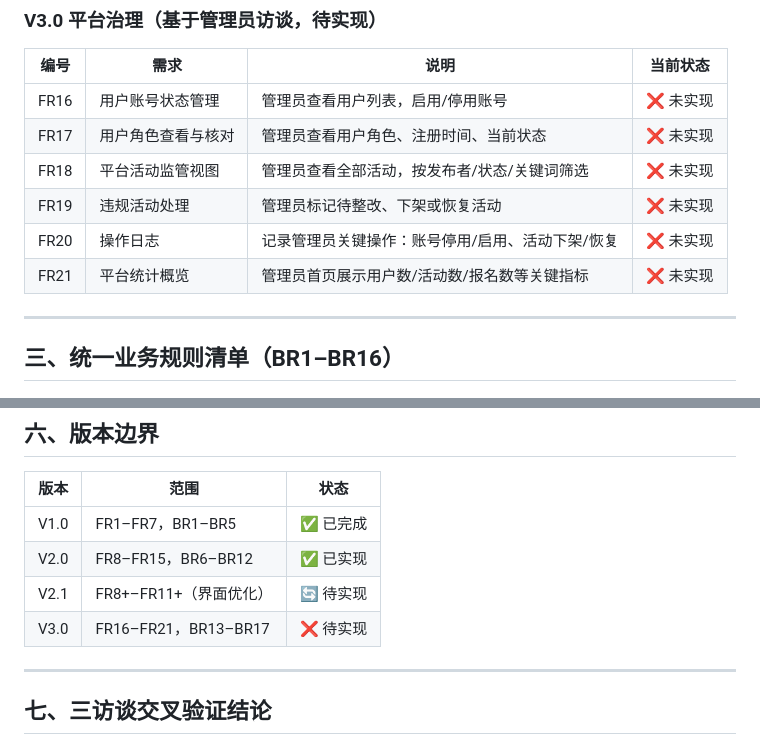
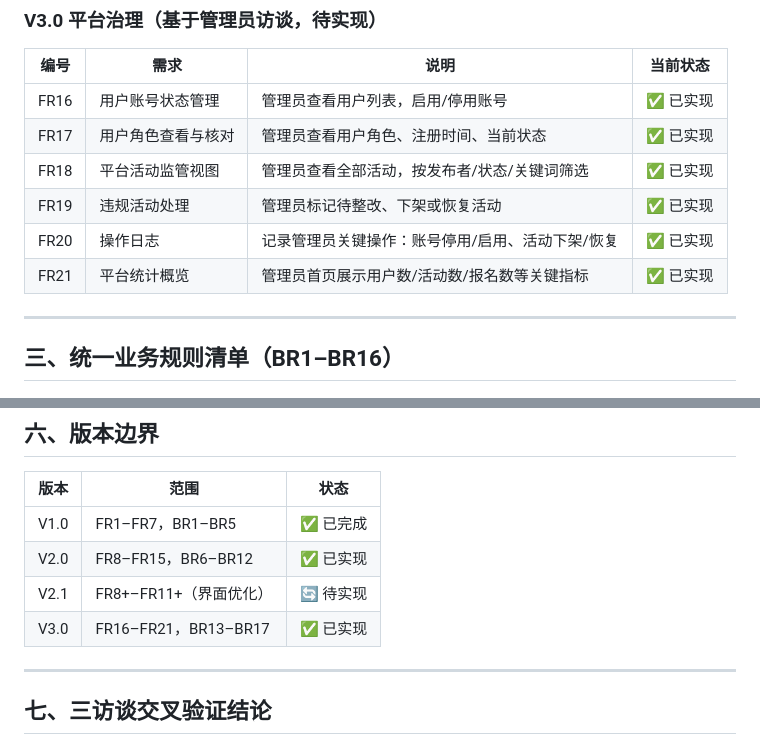
Before and after one commit to Raying520/zuoye, a Markdown page: docs/用户访谈综合需求分析.md, 2 parts joined by grey strips. Drawn GitHub-style.

Commit message:
docs: 更新综合需求分析与 V3.0 验证记录
- 用户访谈综合需求分析：V3.0 需求状态全部改为已实现
- 新增 docs/V3.0 验证记录.md，覆盖 S7–S18 验收场景

```diff
--- a/docs/用户访谈综合需求分析.md
+++ b/docs/用户访谈综合需求分析.md
@@ -55,12 +55,12 @@
 
 | 编号 | 需求 | 说明 | 当前状态 |
 |---|---|---|---|
-| FR16 | 用户账号状态管理 | 管理员查看用户列表，启用/停用账号 | ❌ 未实现 |
-| FR17 | 用户角色查看与核对 | 管理员查看用户角色、注册时间、当前状态 | ❌ 未实现 |
-| FR18 | 平台活动监管视图 | 管理员查看全部活动，按发布者/状态/关键词筛选 | ❌ 未实现 |
-| FR19 | 违规活动处理 | 管理员标记待整改、下架或恢复活动 | ❌ 未实现 |
-| FR20 | 操作日志 | 记录管理员关键操作：账号停用/启用、活动下架/恢复 | ❌ 未实现 |
-| FR21 | 平台统计概览 | 管理员首页展示用户数/活动数/报名数等关键指标 | ❌ 未实现 |
+| FR16 | 用户账号状态管理 | 管理员查看用户列表，启用/停用账号 | ✅ 已实现 |
+| FR17 | 用户角色查看与核对 | 管理员查看用户角色、注册时间、当前状态 | ✅ 已实现 |
+| FR18 | 平台活动监管视图 | 管理员查看全部活动，按发布者/状态/关键词筛选 | ✅ 已实现 |
+| FR19 | 违规活动处理 | 管理员标记待整改、下架或恢复活动 | ✅ 已实现 |
+| FR20 | 操作日志 | 记录管理员关键操作：账号停用/启用、活动下架/恢复 | ✅ 已实现 |
+| FR21 | 平台统计概览 | 管理员首页展示用户数/活动数/报名数等关键指标 | ✅ 已实现 |
 
 ---
 
@@ -186,7 +186,7 @@
 | V1.0 | FR1–FR7，BR1–BR5 | ✅ 已完成 |
 | V2.0 | FR8–FR15，BR6–BR12 | ✅ 已实现 |
 | V2.1 | FR8+–FR11+（界面优化） | 🔄 待实现 |
-| V3.0 | FR16–FR21，BR13–BR17 | ❌ 待实现 |
+| V3.0 | FR16–FR21，BR13–BR17 | ✅ 已实现 |
 
 ---
 
```
Also changed, not shown: docs/V3.0 验证记录.md (added, +104 -0 lines).
